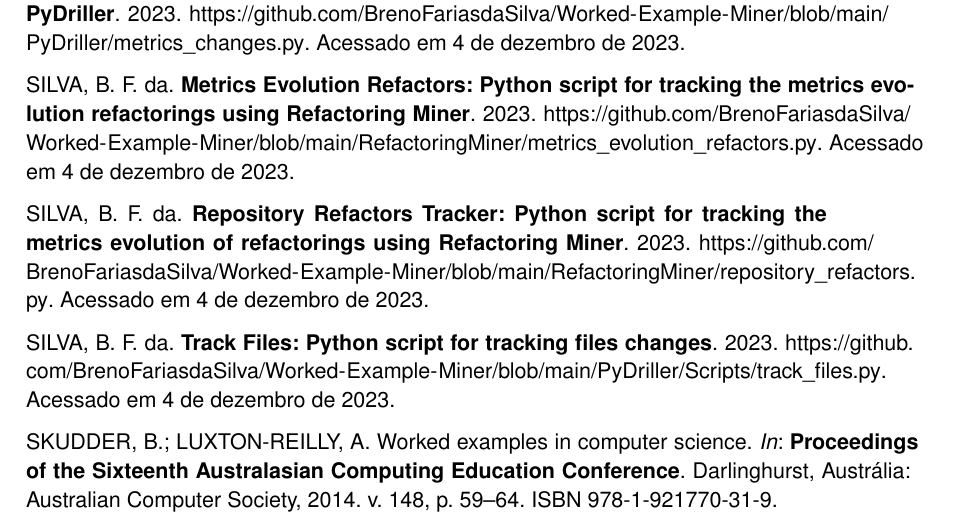
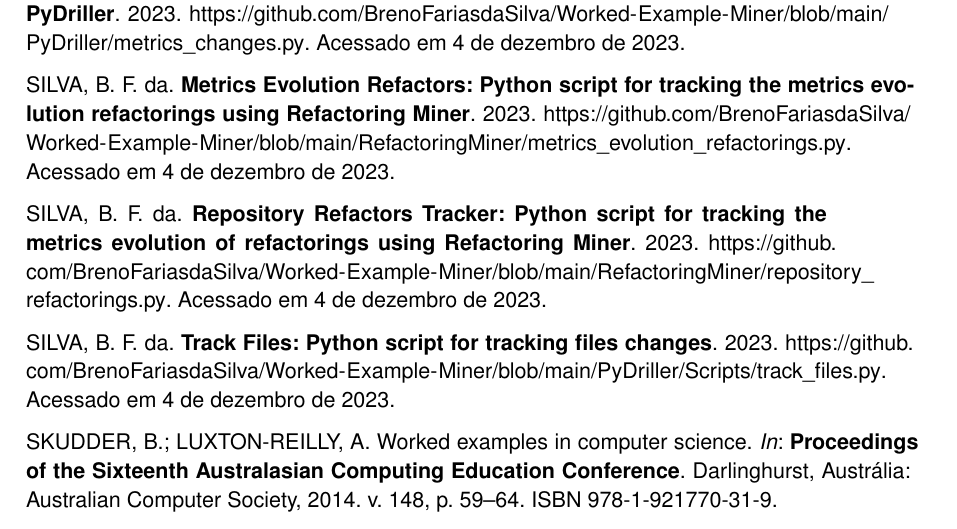
Before and after one commit to BrenoFariasdaSilva/TCC-Monography-CK-Metrics, a LaTeX thesis (main.tex, which reads capitulos/4-resultados.tex, capitulos/5-conclusoes.tex): part of page 41 of 42, cut so that both start at the same text. The pictures show the PDF file TCC1 - Breno Farias - Monografia - Approach For Selecting Distributed Systems Code Examples For Creating Software Engineering Worked Examples.pdf that the author committed with the source.

Commit message:
REFACTORS: Updating 'Refactors' Word to 'Refactorings'

```diff
--- a/capitulos/4-resultados.tex
+++ b/capitulos/4-resultados.tex
@@ -86,7 +86,7 @@
 
 A terceira ferramenta desenvolvida, denominada de \textit{track\_files.py} \cite{PyDriller:TrackFiles:2023}, mais uma vez, depende da execução da primeira para funcionar. Em suma, esta ferramenta busca por arquivos específicos nos \textit{diffs} dos repositórios. Neste estudo, ela foi utilizada para localizar arquivos de comentários sobre as refatorações realizadas em um \textit{commit}, como o arquivo ``CHANGES.txt'', uma vez que o espaço da mensagem do \textit{commit} pode oferecer uma visão limitada das refatorações efetuadas.
 
-As ferramentas desenvolvidas, nomeadas \textit{metrics\_evolution\_refactors.py} \cite{RefactoringMiner:RepositoryRefactors:2023} (quarta ferramenta) e \textit{repository\_refactors.py} \cite{RefactoringMiner:MetricsEvolution:2023} (quinta ferramenta),  são substancialmente similares, distinguindo-se apenas no escopo de aplicação, onde a quarta  incide sobre a totalidade do repositório, enquanto a quinta é específica para classes ou métodos dentro do repositório. Ambas as ferramentas compartilham um funcionamento comum, fazendo uso da ferramenta \textit{RefactoringMiner} \cite{Tsantalis:ICSE:2018:RefactoringMiner}.
+As ferramentas desenvolvidas, nomeadas \textit{metrics\_evolution\_refactorings.py} \cite{RefactoringMiner:RepositoryRefactors:2023} (quarta ferramenta) e \textit{repository\refactorings.pyy} \cite{RefactoringMiner:MetricsEvolution:2023} (quinta ferramenta),  são substancialmente similares, distinguindo-se apenas no escopo de aplicação, onde a quarta  incide sobre a totalidade do repositório, enquanto a quinta é específica para classes ou métodos dentro do repositório. Ambas as ferramentas compartilham um funcionamento comum, fazendo uso da ferramenta \textit{RefactoringMiner} \cite{Tsantalis:ICSE:2018:RefactoringMiner}.
 
 A utilização das ferramentas associadas ao \textit{RefactoringMiner} é feita por meio da extração do histórico de \textit{commits}, permitindo a análise dos \textit{diffs}, identificando padrões de refatorações. O \textit{RefactoringMiner} possui um banco de dados de refatorações previamente detectadas, permitindo uma análise eficiente das mudanças no código-fonte. A ferramenta gera uma saída estruturada que lista as refatorações identificadas, indicando quais arquivos e linhas de código foram afetados em cada \textit{commit}.
 
--- a/capitulos/5-conclusoes.tex
+++ b/capitulos/5-conclusoes.tex
@@ -5,7 +5,7 @@
 
 Neste trabalho, o qual representa uma proposta de trabalho para o TCC2, foram desenvolvidas ferramentas e uma heurística em andamento para analisar a evolução de projetos de \gls{sds} por meio da avaliação de métricas de código. As métricas selecionadas inicialmente, como \gls{cbo}, \gls{rfc}, e \gls{wmc}, foram escolhidas para proporcionar uma visão abrangente da qualidade do código, cobrindo diferentes aspectos. A métrica \gls{cbom} foi removida durante o desenvolvimento do estudo devido à percepção de que poderia introduzir poluição nos dados.
 
-Para facilitar a análise da evolução do código, cinco ferramentas específicas foram desenvolvidas: \textit{code\_metrics.py}, \textit{metrics\_changes.py}, \textit{track\_files.py}, \textit{metrics\_evolution\_refactors.py} e \textit{repository\_refactors.py}. Todas essas ferramentas foram implementadas em Python, utilizando o \textit{PyDriller} e o \textit{RefactoringMiner}, e estão disponíveis no Github\footnote{https://github.com/BrenoFariasdaSilva/Worked-Example-Miner}.
+Para facilitar a análise da evolução do código, cinco ferramentas específicas foram desenvolvidas: \textit{code\_metrics.py}, \textit{metrics\_changes.py}, \textit{track\_files.py}, \textit{metrics\_evolution\_refactorings.py} e \textit{repository\_refactorings.py}. Todas essas ferramentas foram implementadas em Python, utilizando o \textit{PyDriller} e o \textit{RefactoringMiner}, e estão disponíveis no Github\footnote{https://github.com/BrenoFariasdaSilva/Worked-Example-Miner}.
 
 A heurística em desenvolvimento visa oferecer uma abordagem sistemática e contextualizada para a análise da evolução do código em \gls{sds}, reconhecendo as complexidades e desafios inerentes a essa tarefa. No entanto, a conclusão definitiva dessa heurística está prevista para o TCC2.
 
```
Also changed, not shown: main.bib (+2 -2 lines), TCC1 - Breno Farias - Monografia - Approach For Selecting Distributed Systems Code Examples For Creating Software Engineering Worked Examples.pdf.
